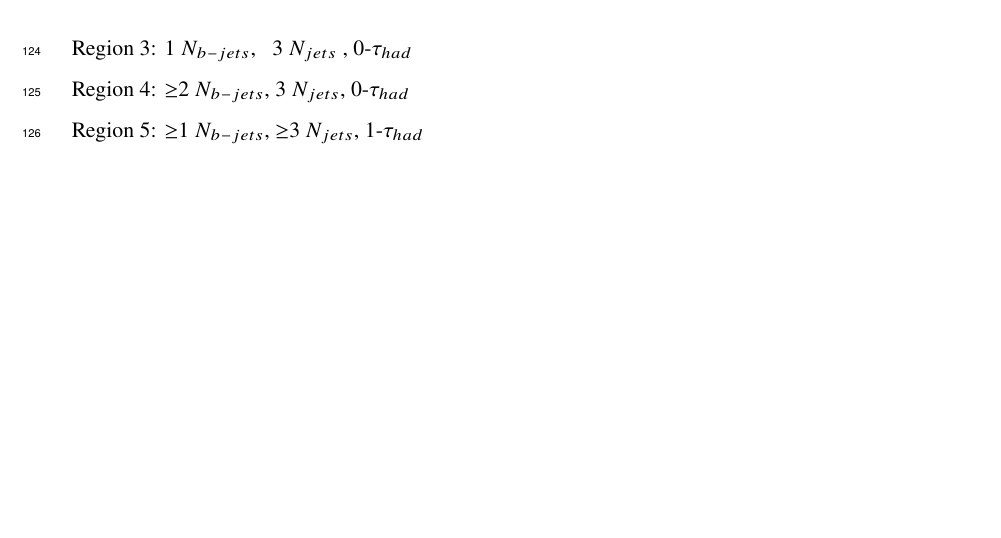
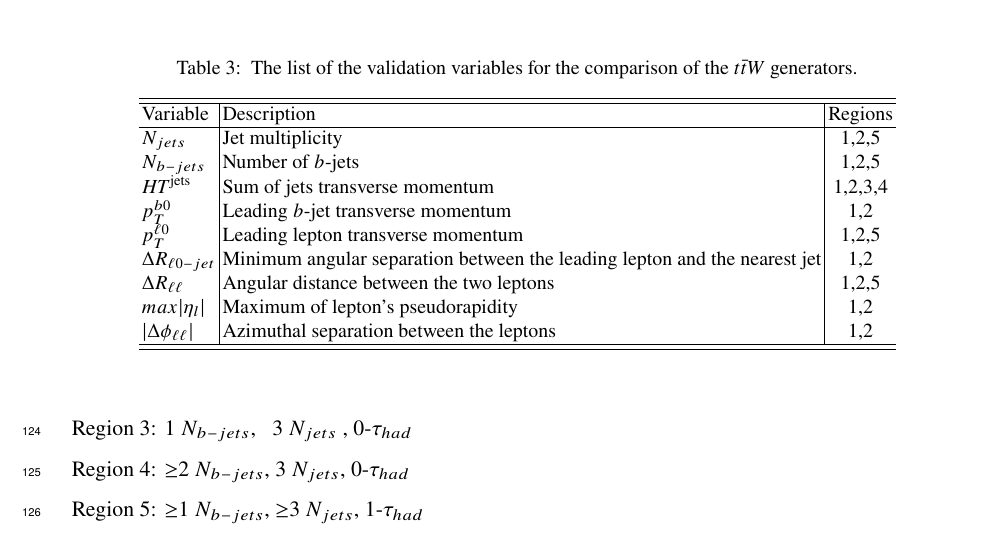
Before and after one commit to grevtsovkirill/tth_bkg_note, a LaTeX document (tthbkgpubnote.tex, which reads Tex/ttV.tex): part of page 11 of 18, cut at the place of the change, the shorter picture padded with empty space. Compiled offline with pdfLaTeX.

Commit message:
add table with the variable definitions

```diff
--- a/Tex/ttV.tex
+++ b/Tex/ttV.tex
@@ -71,6 +71,33 @@ Definition of Region 5 is closely followed\footnote{requirement on jet multiplic
 
 
 \subsection{Results}
+%$N_{jets}$, $N_{b-jets}$,  $HT^{\text{jets}}$, leading $b$-jet $p_T$ Leading lepton $p_T$, $|\Delta \phi _{\ell \ell }|$, $\Delta R _{\ell \ell }$, $max |\eta _l|$
+\begin{table}[]
+\begin{center}
+\caption{\label{tab:ttw_varlist}
+The list of the validation variables for the comparison of the \ttW generators.}
+\vspace{0.25cm}
+{\small
+\setlength\tabcolsep{1.5pt}
+\begin{tabular}{l|l|c}
+\hline\hline
+Variable & Description & Regions \\ \hline
+$N_{jets}$   &     Jet multiplicity        &      1,2,5   \\ %\hline
+ $N_{b-jets}$       &     Number of  $b$-jets       &   1,2,5      \\ %\hline
+$HT^{\text{jets}}$      &   Sum of jets transverse momentum         &  1,2,3,4       \\ %\hline
+$p_T^{b0}$       &      Leading $b$-jet transverse momentum       &   1,2      \\ %\hline
+ $p_T^{\ell 0}$      &   Leading lepton transverse momentum           &     1,2,5    \\ %\hline
+$\Delta R _{ \ell 0-jet }$      &     Minimum angular separation between the leading lepton and the nearest jet         &  1,2       \\ %\hline
+$\Delta R _{\ell \ell }$      &       Angular distance between the two leptons      &    1,2,5    \\ %\hline
+$max |\eta _l|$      &      Maximum of lepton's pseudorapidity       &     1,2    \\ %\hline
+    $|\Delta \phi _{\ell \ell }|$    &    Azimuthal separation between the leptons         & 1,2    \\
+    \hline\hline
+\end{tabular}
+}
+\end{center}
+\end{table}
+
+%Distribution of the angular distance between the two leptons (top), maximum between lepton $|\eta_{\ell 0}|$ and $|\eta_{\ell 1}|$ (centre), azimuthal separation between the leptons $\Delta \phi _{\ell \ell }$ (bottom) , for the Region 1 with 1$b$-jet (left) and Region 2 with 2$b$-jets (right) selection requiring four and more jets.
 
 The nominal  \textsc{Sherpa} \ttW  sample is compared to its radiation uncertainty variations and the alternative generator.
 The ratio plot shows the ratio of the alternative MC sample and scale variation to the nominal sample.%Discrepancies between PP8 $\mathrm{t\bar{t}}$ and the alternative generators can be seen in the $\Delta R$ quantities\&\ref{ttbb:mindR}, where at least in the 4b selection the difference to the alternative generators is larger than the uncertainty band given by the radiation variations.
```
Also changed, not shown: Tex/ttV.tex (2 more changed lines).
